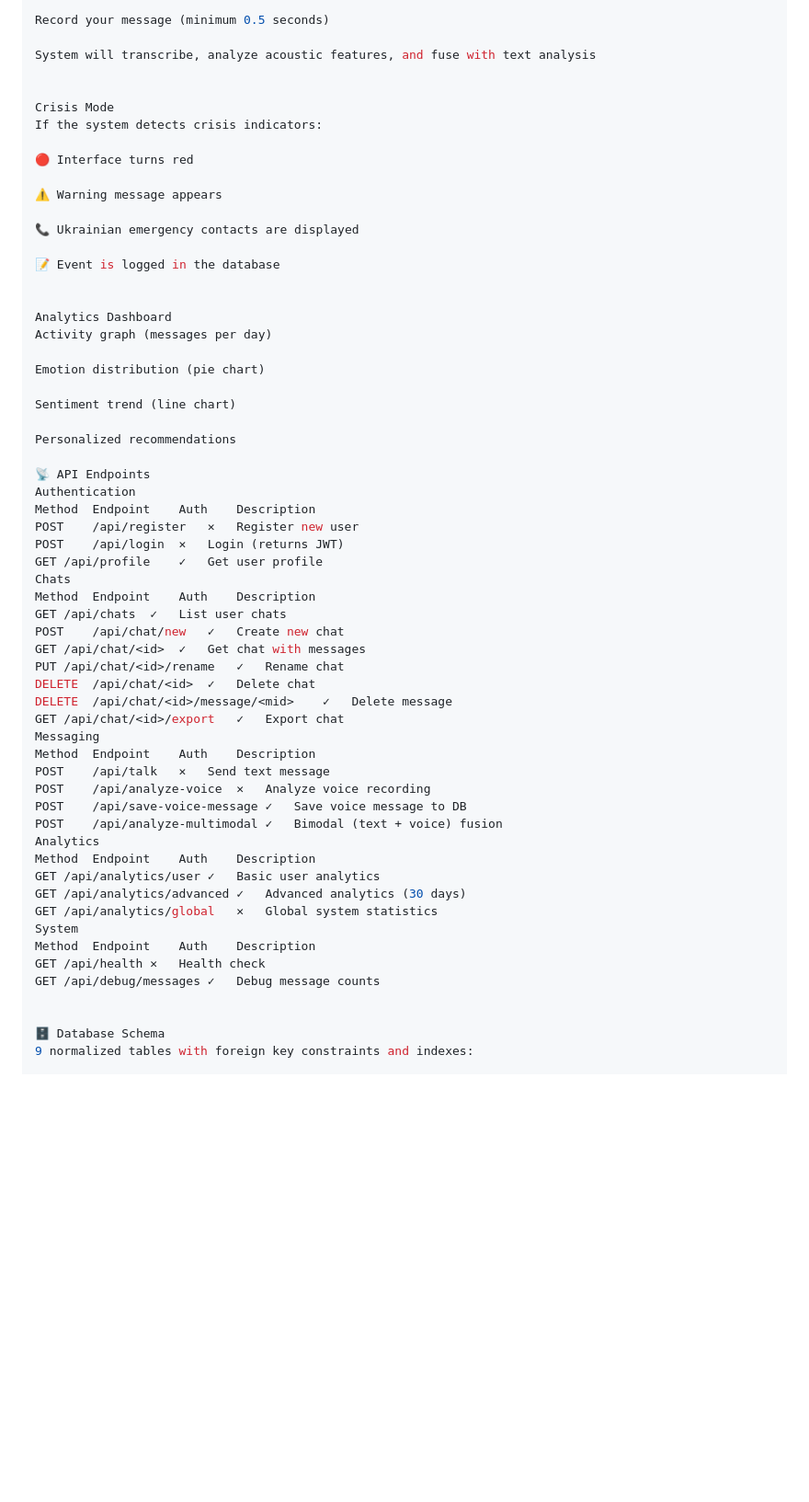
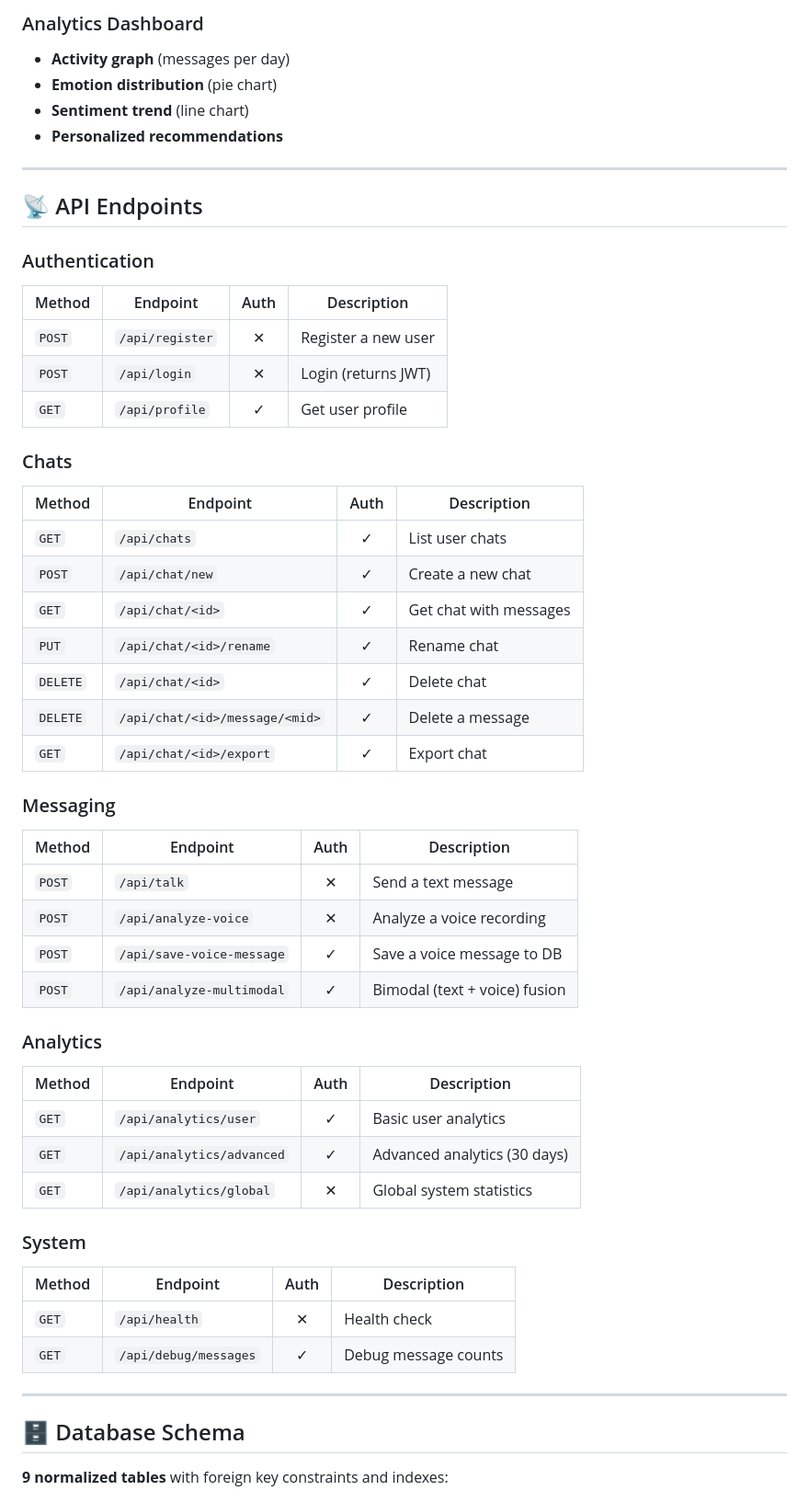
Before and after one commit to Kateryna-Havryliuk/safe-place, a Markdown page: README.md, the part around one of its changes. Shown at 92% size. Rendered like a GitHub page; blank space fills up the shorter version.

```diff
--- a/README.md
+++ b/README.md
@@ -250,62 +272,61 @@ Click the microphone button in the chat
 
-Record your message (minimum 0.5 seconds)
+### Analytics Dashboard
+- **Activity graph** (messages per day)
+- **Emotion distribution** (pie chart)
+- **Sentiment trend** (line chart)
+- **Personalized recommendations**
 
-System will transcribe, analyze acoustic features, and fuse with text analysis
+---
 
+## 📡 API Endpoints
 
-Crisis Mode
-If the system detects crisis indicators:
+### Authentication
 
-🔴 Interface turns red
+| Method | Endpoint | Auth | Description |
+|--------|----------|:----:|-------------|
+| `POST` | `/api/register` | ✕ | Register a new user |
+| `POST` | `/api/login` | ✕ | Login (returns JWT) |
+| `GET` | `/api/profile` | ✓ | Get user profile |
 
-⚠️ Warning message appears
+### Chats
 
-📞 Ukrainian emergency contacts are displayed
+| Method | Endpoint | Auth | Description |
+|--------|----------|:----:|-------------|
+| `GET` | `/api/chats` | ✓ | List user chats |
+| `POST` | `/api/chat/new` | ✓ | Create a new chat |
+| `GET` | `/api/chat/<id>` | ✓ | Get chat with messages |
+| `PUT` | `/api/chat/<id>/rename` | ✓ | Rename chat |
+| `DELETE` | `/api/chat/<id>` | ✓ | Delete chat |
+| `DELETE` | `/api/chat/<id>/message/<mid>` | ✓ | Delete a message |
+| `GET` | `/api/chat/<id>/export` | ✓ | Export chat |
 
-📝 Event is logged in the database
+### Messaging
 
+| Method | Endpoint | Auth | Description |
+|--------|----------|:----:|-------------|
+| `POST` | `/api/talk` | ✕ | Send a text message |
+| `POST` | `/api/analyze-voice` | ✕ | Analyze a voice recording |
+| `POST` | `/api/save-voice-message` | ✓ | Save a voice message to DB |
+| `POST` | `/api/analyze-multimodal` | ✓ | Bimodal (text + voice) fusion |
 
-Analytics Dashboard
-Activity graph (messages per day)
+### Analytics
 
-Emotion distribution (pie chart)
+| Method | Endpoint | Auth | Description |
+|--------|----------|:----:|-------------|
+| `GET` | `/api/analytics/user` | ✓ | Basic user analytics |
+| `GET` | `/api/analytics/advanced` | ✓ | Advanced analytics (30 days) |
+| `GET` | `/api/analytics/global` | ✕ | Global system statistics |
 
-Sentiment trend (line chart)
+### System
 
-Personalized recommendations
+| Method | Endpoint | Auth | Description |
+|--------|----------|:----:|-------------|
+| `GET` | `/api/health` | ✕ | Health check |
+| `GET` | `/api/debug/messages` | ✓ | Debug message counts |
 
-📡 API Endpoints
-Authentication
-Method	Endpoint	Auth	Description
-POST	/api/register	✕	Register new user
-POST	/api/login	✕	Login (returns JWT)
-GET	/api/profile	✓	Get user profile
-Chats
-Method	Endpoint	Auth	Description
-GET	/api/chats	✓	List user chats
-POST	/api/chat/new	✓	Create new chat
-GET	/api/chat/<id>	✓	Get chat with messages
-PUT	/api/chat/<id>/rename	✓	Rename chat
-DELETE	/api/chat/<id>	✓	Delete chat
-DELETE	/api/chat/<id>/message/<mid>	✓	Delete message
-GET	/api/chat/<id>/export	✓	Export chat
-Messaging
-Method	Endpoint	Auth	Description
-POST	/api/talk	✕	Send text message
-POST	/api/analyze-voice	✕	Analyze voice recording
-POST	/api/save-voice-message	✓	Save voice message to DB
-POST	/api/analyze-multimodal	✓	Bimodal (text + voice) fusion
-Analytics
-Method	Endpoint	Auth	Description
-GET	/api/analytics/user	✓	Basic user analytics
-GET	/api/analytics/advanced	✓	Advanced analytics (30 days)
-GET	/api/analytics/global	✕	Global system statistics
-System
-Method	Endpoint	Auth	Description
-GET	/api/health	✕	Health check
-GET	/api/debug/messages	✓	Debug message counts
+---
 
+## 🗄️ Database Schema
 
-🗄️ Database Schema
-9 normalized tables with foreign key constraints and indexes:
+**9 normalized tables** with foreign key constraints and indexes:
 
```
Also changed, not shown: other parts of README.md (+171 -145 lines).
